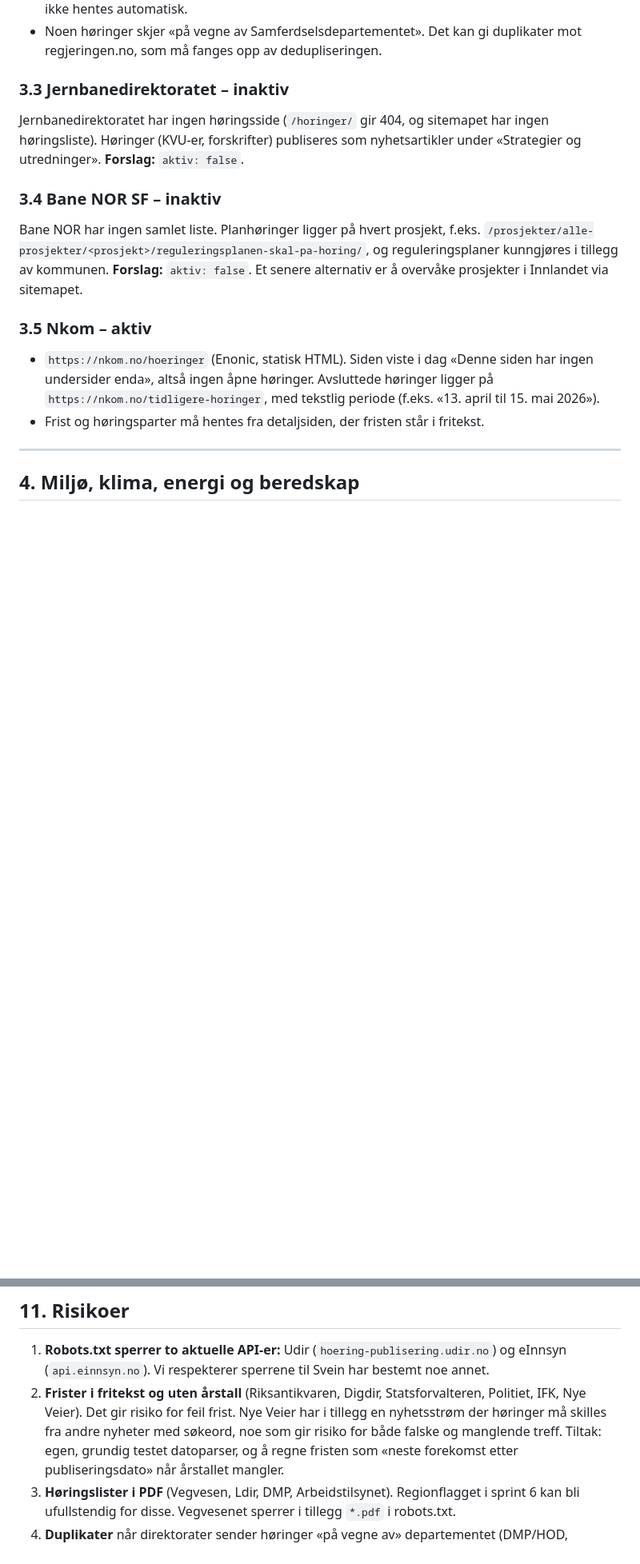
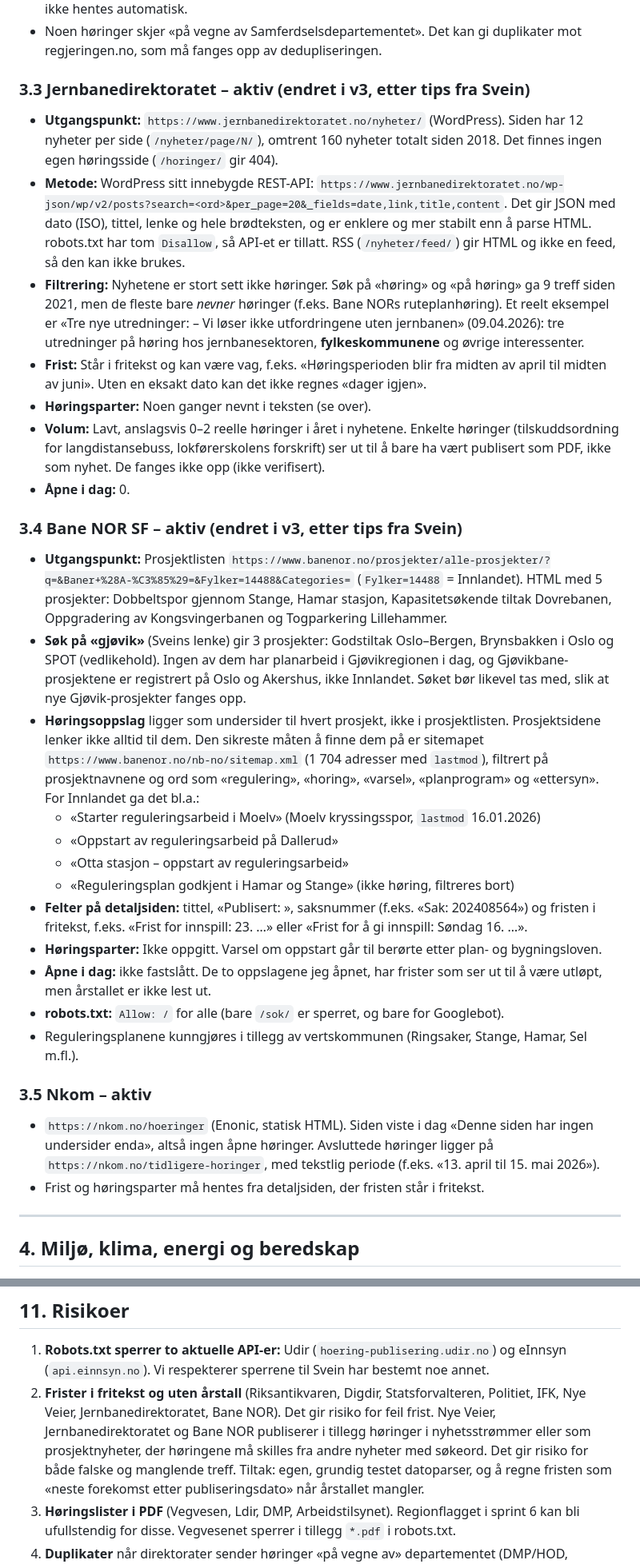
Before and after one commit to shkorshavn/horingsoversikt-gru, a Markdown page: docs/kildekartlegging.md, 2 parts joined by grey strips. Shown at 80% size. Rendered like a GitHub page; blank space fills up the shorter version.

```diff
--- a/docs/kildekartlegging.md
+++ b/docs/kildekartlegging.md
@@ -163,16 +165,56 @@ av departementet X. Det har jeg ikke kontrollert høring for høring.
 - Noen høringer skjer «på vegne av Samferdselsdepartementet». Det kan gi duplikater mot
   regjeringen.no, som må fanges opp av dedupliseringen.
 
-### 3.3 Jernbanedirektoratet – inaktiv
-Jernbanedirektoratet har ingen høringsside (`/horinger/` gir 404, og sitemapet har ingen
-høringsliste). Høringer (KVU-er, forskrifter) publiseres som nyhetsartikler under
-«Strategier og utredninger». **Forslag:** `aktiv: false`.
+### 3.3 Jernbanedirektoratet – aktiv (endret i v3, etter tips fra Svein)
+- **Utgangspunkt:** `https://www.jernbanedirektoratet.no/nyheter/` (WordPress). Siden har
+  12 nyheter per side (`/nyheter/page/N/`), omtrent 160 nyheter totalt siden 2018. Det finnes
+  ingen egen høringsside (`/horinger/` gir 404).
+- **Metode:** WordPress sitt innebygde REST-API:
+  `https://www.jernbanedirektoratet.no/wp-json/wp/v2/posts?search=<ord>&per_page=20&_fields=date,link,title,content`.
+  Det gir JSON med dato (ISO), tittel, lenke og hele brødteksten, og er enklere og mer stabilt
+  enn å parse HTML. robots.txt har tom `Disallow`, så API-et er tillatt. RSS (`/nyheter/feed/`)
+  gir HTML og ikke en feed, så den kan ikke brukes.
+- **Filtrering:** Nyhetene er stort sett ikke høringer. Søk på «høring» og «på høring» ga 9
+  treff siden 2021, men de fleste bare *nevner* høringer (f.eks. Bane NORs ruteplanhøring).
+  Et reelt eksempel er «Tre nye utredninger: – Vi løser ikke utfordringene uten jernbanen»
+  (09.04.2026): tre utredninger på høring hos jernbanesektoren, **fylkeskommunene** og øvrige
+  interessenter.
+- **Frist:** Står i fritekst og kan være vag, f.eks. «Høringsperioden blir fra midten av april
+  til midten av juni». Uten en eksakt dato kan det ikke regnes «dager igjen».
+- **Høringsparter:** Noen ganger nevnt i teksten (se over).
+- **Volum:** Lavt, anslagsvis 0–2 reelle høringer i året i nyhetene. Enkelte høringer
+  (tilskuddsordning for langdistansebuss, lokførerskolens forskrift) ser ut til å bare ha vært
+  publisert som PDF, ikke som nyhet. De fanges ikke opp (ikke verifisert).
+- **Åpne i dag:** 0.
 
-### 3.4 Bane NOR SF – inaktiv
-Bane NOR har ingen samlet liste. Planhøringer ligger på hvert prosjekt, f.eks.
-`/prosjekter/alle-prosjekter/<prosjekt>/reguleringsplanen-skal-pa-horing/`, og
-reguleringsplaner kunngjøres i tillegg av kommunen. **Forslag:** `aktiv: false`.
-Et senere alternativ er å overvåke prosjekter i Innlandet via sitemapet.
+### 3.4 Bane NOR SF – aktiv (endret i v3, etter tips fra Svein)
+- **Utgangspunkt:** Prosjektlisten
+  `https://www.banenor.no/prosjekter/alle-prosjekter/?q=&Baner+%28A-%C3%85%29=&Fylker=14488&Categories=`
+  (`Fylker=14488` = Innlandet). HTML med 5 prosjekter: Dobbeltspor gjennom Stange, Hamar
+  stasjon, Kapasitetsøkende tiltak Dovrebanen, Oppgradering av Kongsvingerbanen og
+  Togparkering Lillehammer.
+- **Søk på «gjøvik»** (Sveins lenke) gir 3 prosjekter: Godstiltak Oslo–Bergen, Brynsbakken i
+  Oslo og SPOT (vedlikehold). Ingen av dem har planarbeid i Gjøvikregionen i dag, og
+  Gjøvikbane-prosjektene er registrert på Oslo og Akershus, ikke Innlandet. Søket bør likevel
+  tas med, slik at nye Gjøvik-prosjekter fanges opp.
+- **Høringsoppslag** ligger som undersider til hvert prosjekt, ikke i prosjektlisten.
+  Prosjektsidene lenker ikke alltid til dem. Den sikreste måten å finne dem på er sitemapet
+  `https://www.banenor.no/nb-no/sitemap.xml` (1 704 adresser med `lastmod`), filtrert på
+  prosjektnavnene og ord som «regulering», «horing», «varsel», «planprogram» og «ettersyn».
+  For Innlandet ga det bl.a.:
+  - «Starter reguleringsarbeid i Moelv» (Moelv kryssingsspor, `lastmod` 16.01.2026)
+  - «Oppstart av reguleringsarbeid på Dallerud»
+  - «Otta stasjon – oppstart av reguleringsarbeid»
+  - «Reguleringsplan godkjent i Hamar og Stange» (ikke høring, filtreres bort)
+- **Felter på detaljsiden:** tittel, «Publisert: <dato>», saksnummer (f.eks. «Sak: 202408564»)
+  og fristen i fritekst, f.eks. «Frist for innspill: 23. …» eller «Frist for å gi innspill:
+  Søndag 16. …».
+- **Høringsparter:** Ikke oppgitt. Varsel om oppstart går til berørte etter plan- og
+  bygningsloven.
+- **Åpne i dag:** ikke fastslått. De to oppslagene jeg åpnet, har frister som ser ut til å være
+  utløpt, men årstallet er ikke lest ut.
+- **robots.txt:** `Allow: /` for alle (bare `/sok/` er sperret, og bare for Googlebot).
+- Reguleringsplanene kunngjøres i tillegg av vertskommunen (Ringsaker, Stange, Hamar, Sel m.fl.).
 
 ### 3.5 Nkom – aktiv
 - `https://nkom.no/hoeringer` (Enonic, statisk HTML). Siden viste i dag «Denne siden har ingen
@@ -480,9 +523,10 @@ entiteter på regjeringen.no, som må dekodes.
 1. **Robots.txt sperrer to aktuelle API-er:** Udir (`hoering-publisering.udir.no`) og eInnsyn
    (`api.einnsyn.no`). Vi respekterer sperrene til Svein har bestemt noe annet.
 2. **Frister i fritekst og uten årstall** (Riksantikvaren, Digdir, Statsforvalteren, Politiet,
-   IFK, Nye Veier). Det gir risiko for feil frist. Nye Veier har i tillegg en nyhetsstrøm der
-   høringer må skilles fra andre nyheter med søkeord, noe som gir risiko for både falske og
-   manglende treff. Tiltak: egen, grundig testet datoparser, og å regne
+   IFK, Nye Veier, Jernbanedirektoratet, Bane NOR). Det gir risiko for feil frist.
+   Nye Veier, Jernbanedirektoratet og Bane NOR publiserer i tillegg høringer i nyhetsstrømmer
+   eller som prosjektnyheter, der høringene må skilles fra andre nyheter med søkeord. Det gir
+   risiko for både falske og manglende treff. Tiltak: egen, grundig testet datoparser, og å regne
    fristen som «neste forekomst etter publiseringsdato» når årstallet mangler.
 3. **Høringslister i PDF** (Vegvesen, Ldir, DMP, Arbeidstilsynet). Regionflagget i sprint 6 kan
    bli ufullstendig for disse. Vegvesenet sperrer i tillegg `*.pdf` i robots.txt.
```
Also changed, not shown: other parts of docs/kildekartlegging.md (+12 -10 lines), docs/sprinter/sprint-00-rapport-v3.md (added, +157 -0 lines).
